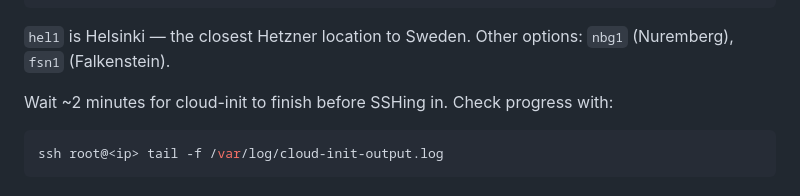
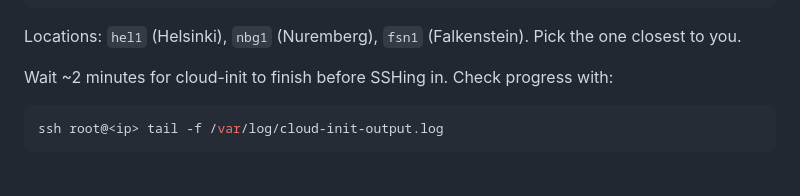
Before and after one commit to jahwag/clem, a Markdown page: README.md, the part around the change. GitHub-like rendering.

Commit message:
docs: make location guidance generic

````diff
--- a/README.md
+++ b/README.md
@@ -79,7 +79,7 @@ hcloud server create \
   --name my-team
 ```
 
-`hel1` is Helsinki — the closest Hetzner location to Sweden. Other options: `nbg1` (Nuremberg), `fsn1` (Falkenstein).
+Locations: `hel1` (Helsinki), `nbg1` (Nuremberg), `fsn1` (Falkenstein). Pick the one closest to you.
 
 Wait ~2 minutes for cloud-init to finish before SSHing in. Check progress with:
 
````
